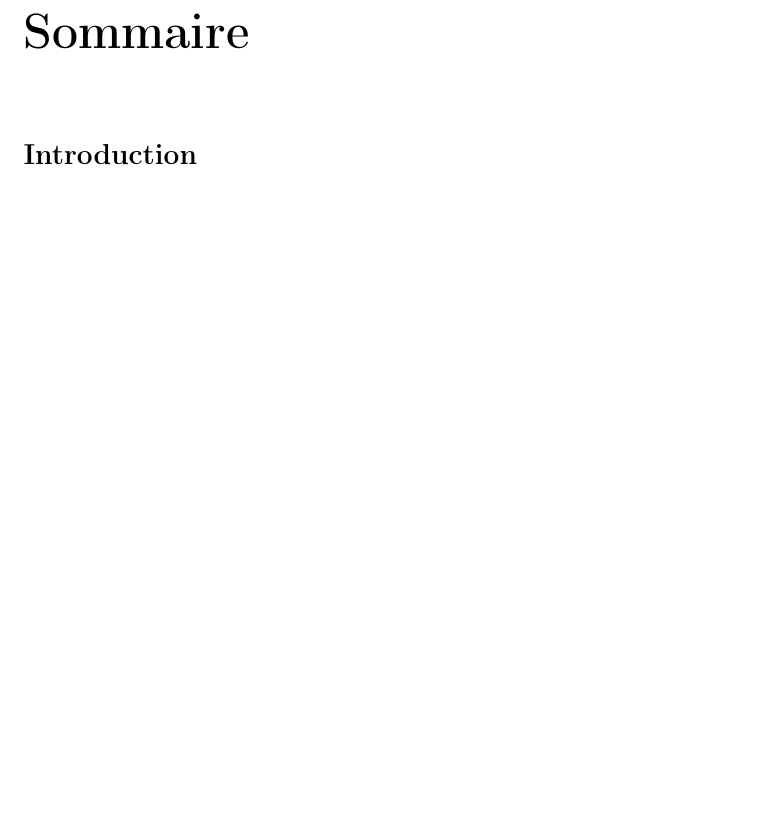
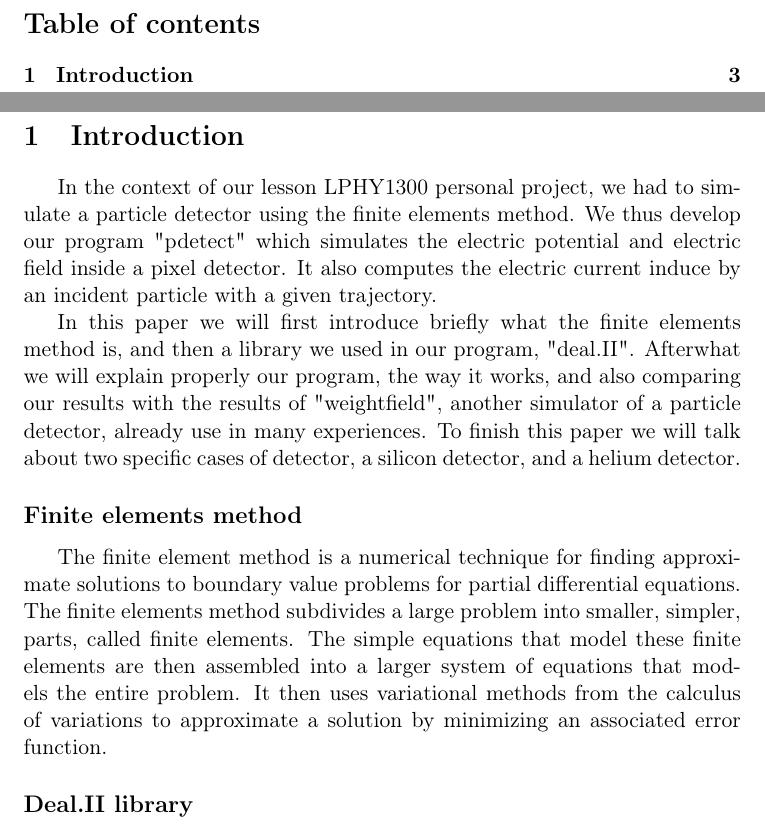
Before and after one commit to aschils/pdetect, a LaTeX document (report/report.tex): part of page 2 of 2 before the commit and two parts of pages 2 and 3 of 3 after it, the two joined at a grey line, cut at the place of the change, the shorter picture padded with empty space. Compiled offline with pdfLaTeX.

Commit message:
Started the introduction

```diff
--- a/report/report.tex
+++ b/report/report.tex
@@ -1,4 +1,4 @@
-\documentclass[11pt]{report}
+\documentclass[11pt]{article}
 
 \usepackage[utf8]{inputenc}
 \usepackage[T1]{fontenc}
@@ -12,10 +12,38 @@
 \begin{document}
 
 \maketitle
-
-\renewcommand{\contentsname}{Sommaire}
+\newpage
+\renewcommand{\contentsname}{Table of contents}
 \tableofcontents
 
-\section*{Introduction}
+\newpage
+\section{Introduction}
+
+	\hspace{0.6cm}In the context of our lesson LPHY1300 personal project, we
+	had to simulate a particle detector using the finite elements method. We
+	thus develop our program "pdetect" which simulates the electric potential
+	and electric field inside a pixel detector. It also computes the electric
+	current induce by an incident particle with a given trajectory.
+
+	In this paper we will first introduce briefly what the finite elements
+	method is, and then a library we used in our program, "deal.II".
+	Afterwhat we will explain properly our program, the way it works, and
+	also comparing our results with the results of "weightfield", another
+	simulator of a particle detector, already use in many experiences.
+	To finish this paper we will talk about two specific cases of detector,
+	a silicon detector, and a helium detector.
+
+	\subsection*{Finite elements method}
+
+		\hspace{0.6cm}The finite element method is a numerical technique for
+		finding approximate solutions to boundary value problems for partial
+		differential equations. The finite elements method subdivides a large
+		problem into smaller, simpler, parts, called finite elements. The
+		simple equations that model these finite elements are then assembled
+		into a larger system of equations that models the entire problem. It
+		then uses variational methods from the calculus of variations to
+		approximate a solution by minimizing an associated error function.
+
+	\subsection*{Deal.II library}
 
 \end{document}
```
